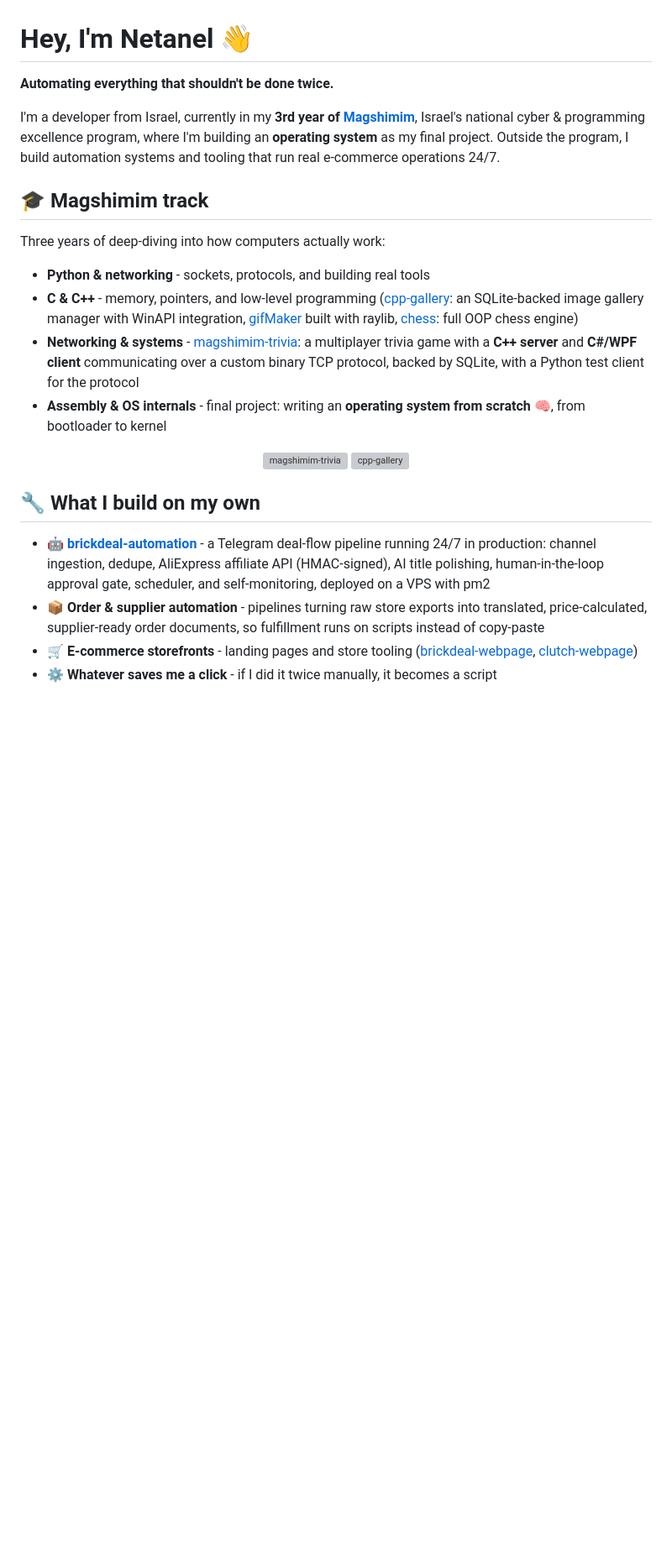
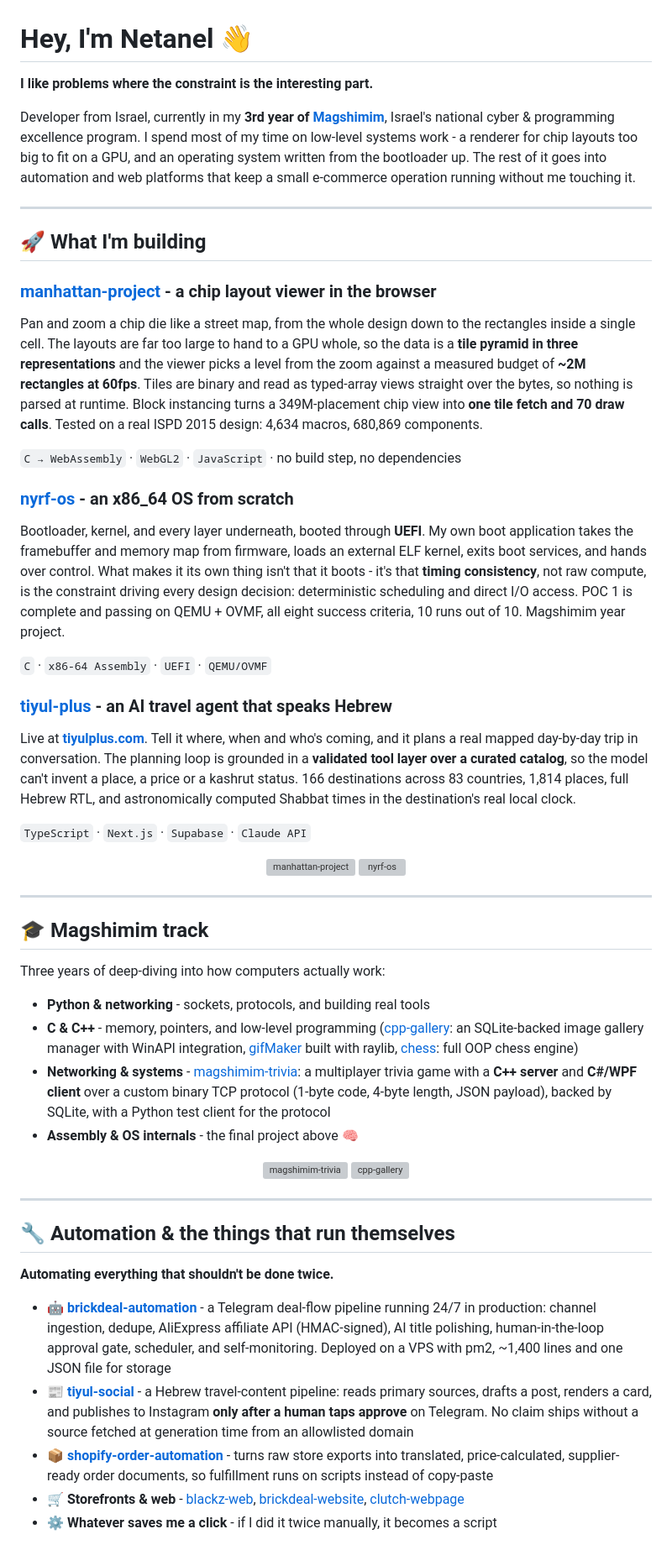
Before and after one commit to netanelyan/netanelyan, a Markdown page: README.md, the part around one of its changes. Shown at 84% size. GitHub-like rendering; blank space fills up the shorter version; grey boxes are pictures that could not be loaded.

```diff
--- a/README.md
+++ b/README.md
@@ -1,8 +1,38 @@
 # Hey, I'm Netanel 👋
 
-**Automating everything that shouldn't be done twice.**
+**I like problems where the constraint is the interesting part.**
 
-I'm a developer from Israel, currently in my **3rd year of [Magshimim](https://www.magshimim.cyber.org.il/)**, Israel's national cyber & programming excellence program, where I'm building an **operating system** as my final project. Outside the program, I build automation systems and tooling that run real e-commerce operations 24/7.
+Developer from Israel, currently in my **3rd year of [Magshimim](https://www.magshimim.cyber.org.il/)**, Israel's national cyber & programming excellence program. I spend most of my time on low-level systems work - a renderer for chip layouts too big to fit on a GPU, and an operating system written from the bootloader up. The rest of it goes into automation and web platforms that keep a small e-commerce operation running without me touching it.
+
+---
+
+## 🚀 What I'm building
+
+### [manhattan-project](https://github.com/netanelyan/manhattan-project) - a chip layout viewer in the browser
+Pan and zoom a chip die like a street map, from the whole design down to the rectangles inside a single cell. The layouts are far too large to hand to a GPU whole, so the data is a **tile pyramid in three representations** and the viewer picks a level from the zoom against a measured budget of **~2M rectangles at 60fps**. Tiles are binary and read as typed-array views straight over the bytes, so nothing is parsed at runtime. Block instancing turns a 349M-placement chip view into **one tile fetch and 70 draw calls**. Tested on a real ISPD 2015 design: 4,634 macros, 680,869 components.
+
+`C → WebAssembly` · `WebGL2` · `JavaScript` · no build step, no dependencies
+
+### [nyrf-os](https://github.com/netanelyan/nyrf-os) - an x86_64 OS from scratch
+Bootloader, kernel, and every layer underneath, booted through **UEFI**. My own boot application takes the framebuffer and memory map from firmware, loads an external ELF kernel, exits boot services, and hands over control. What makes it its own thing isn't that it boots - it's that **timing consistency**, not raw compute, is the constraint driving every design decision: deterministic scheduling and direct I/O access. POC 1 is complete and passing on QEMU + OVMF, all eight success criteria, 10 runs out of 10. Magshimim year project.
+
+`C` · `x86-64 Assembly` · `UEFI` · `QEMU/OVMF`
+
+### [tiyul-plus](https://github.com/netanelyan/tiyul-plus) - an AI travel agent that speaks Hebrew
+Live at **[tiyulplus.com](https://www.tiyulplus.com)**. Tell it where, when and who's coming, and it plans a real mapped day-by-day trip in conversation. The planning loop is grounded in a **validated tool layer over a curated catalog**, so the model can't invent a place, a price or a kashrut status. 166 destinations across 83 countries, 1,814 places, full Hebrew RTL, and astronomically computed Shabbat times in the destination's real local clock.
+
+`TypeScript` · `Next.js` · `Supabase` · `Claude API`
+
+<p align="center">
+  <a href="https://github.com/netanelyan/manhattan-project">
+    <img src="https://github-stats-extended.vercel.app/api/pin/?username=netanelyan&repo=manhattan-project&theme=github_dark&hide_border=true" alt="manhattan-project" />
+  </a>
+  <a href="https://github.com/netanelyan/nyrf-os">
+    <img src="https://github-stats-extended.vercel.app/api/pin/?username=netanelyan&repo=nyrf-os&theme=github_dark&hide_border=true" alt="nyrf-os" />
+  </a>
+</p>
+
+---
 
 ## 🎓 Magshimim track
 
@@ -10,8 +40,8 @@ Three years of deep-diving into how computers actually work:
 
 - **Python & networking** - sockets, protocols, and building real tools
 - **C & C++** - memory, pointers, and low-level programming ([cpp-gallery](https://github.com/netanelyan/cpp-gallery): an SQLite-backed image gallery manager with WinAPI integration, [gifMaker](https://github.com/netanelyan/gifMaker) built with raylib, [chess](https://github.com/netanelyan/chess): full OOP chess engine)
-- **Networking & systems** - [magshimim-trivia](https://github.com/netanelyan/magshimim-trivia): a multiplayer trivia game with a **C++ server** and **C#/WPF client** communicating over a custom binary TCP protocol, backed by SQLite, with a Python test client for the protocol
-- **Assembly & OS internals** - final project: writing an **operating system from scratch** 🧠, from bootloader to kernel
+- **Networking & systems** - [magshimim-trivia](https://github.com/netanelyan/magshimim-trivia): a multiplayer trivia game with a **C++ server** and **C#/WPF client** over a custom binary TCP protocol (1-byte code, 4-byte length, JSON payload), backed by SQLite, with a Python test client for the protocol
+- **Assembly & OS internals** - the final project above 🧠
 
 <p align="center">
   <a href="https://github.com/netanelyan/magshimim-trivia">
@@ -22,9 +52,14 @@ Three years of deep-diving into how computers actually work:
   </a>
 </p>
 
-## 🔧 What I build on my own
+---
 
-- 🤖 **[brickdeal-automation](https://github.com/netanelyan/brickdeal-automation)** - a Telegram deal-flow pipeline running 24/7 in production: channel ingestion, dedupe, AliExpress affiliate API (HMAC-signed), AI title polishing, human-in-the-loop approval gate, scheduler, and self-monitoring, deployed on a VPS with pm2
-- 📦 **Order & supplier automation** - pipelines turning raw store exports into translated, price-calculated, supplier-ready order documents, so fulfillment runs on scripts instead of copy-paste
-- 🛒 **E-commerce storefronts** - landing pages and store tooling ([brickdeal-webpage](https://github.com/netanelyan/brickdeal-webpage), [clutch-webpage](https://github.com/netanelyan/clutch-webpage))
+## 🔧 Automation & the things that run themselves
+
+**Automating everything that shouldn't be done twice.**
+
+- 🤖 **[brickdeal-automation](https://github.com/netanelyan/brickdeal-automation)** - a Telegram deal-flow pipeline running 24/7 in production: channel ingestion, dedupe, AliExpress affiliate API (HMAC-signed), AI title polishing, human-in-the-loop approval gate, scheduler, and self-monitoring. Deployed on a VPS with pm2, ~1,400 lines and one JSON file for storage
+- 📰 **[tiyul-social](https://github.com/netanelyan/tiyul-social)** - a Hebrew travel-content pipeline: reads primary sources, drafts a post, renders a card, and publishes to Instagram **only after a human taps approve** on Telegram. No claim ships without a source fetched at generation time from an allowlisted domain
+- 📦 **[shopify-order-automation](https://github.com/netanelyan/shopify-order-automation)** - turns raw store exports into translated, price-calculated, supplier-ready order documents, so fulfillment runs on scripts instead of copy-paste
+- 🛒 **Storefronts & web** - [blackz-web](https://github.com/netanelyan/blackz-web), [brickdeal-website](https://github.com/netanelyan/brickdeal-website), [clutch-webpage](https://github.com/netanelyan/clutch-webpage)
 - ⚙️ **Whatever saves me a click** - if I did it twice manually, it becomes a script
```
Also changed, not shown: other parts of README.md (+12 -2 lines).
